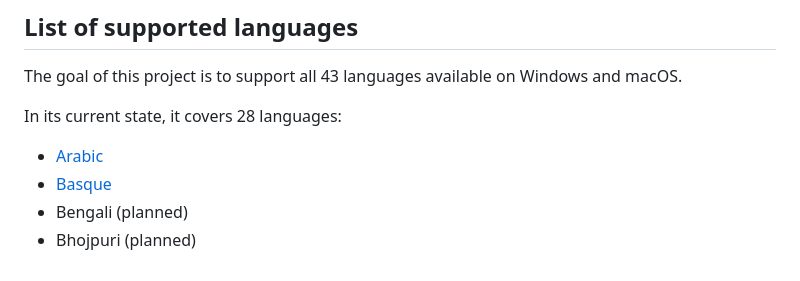
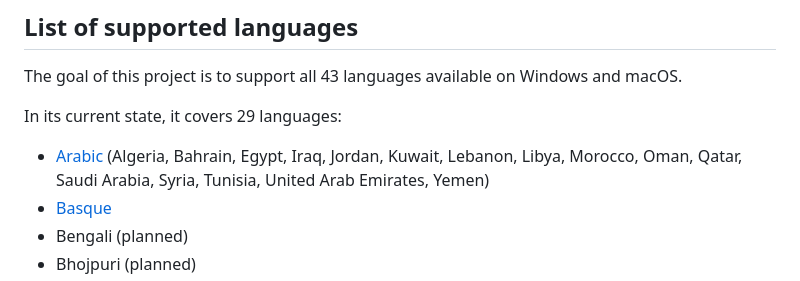
Before and after one commit to HadrienGardeur/web-speech-recommended-voices, a Markdown page: README.md, the part around the change. Rendered like a GitHub page.

Commit message:
Added the list of supported regions for Arabic

```diff
--- a/README.md
+++ b/README.md
@@ -25,9 +25,9 @@ This demo implements both [best practices for voice selection](https://github.co
 
 The goal of this project is to support all 43 languages available on Windows and macOS.
 
-In its current state, it covers 28 languages:
+In its current state, it covers 29 languages:
 
-* [Arabic](json/ar.json)
+* [Arabic](json/ar.json) (Algeria, Bahrain, Egypt, Iraq, Jordan, Kuwait, Lebanon, Libya, Morocco, Oman, Qatar, Saudi Arabia, Syria, Tunisia, United Arab Emirates, Yemen)
 * [Basque](json/eu.json)
 * Bengali (planned)
 * Bhojpuri (planned)
```
